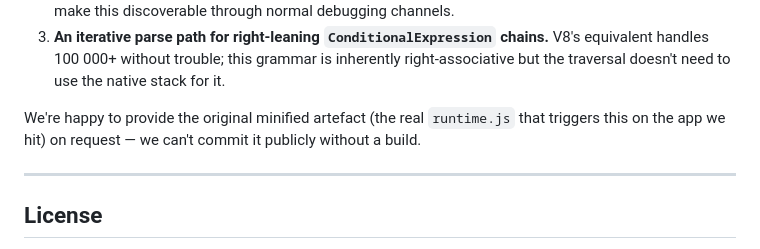
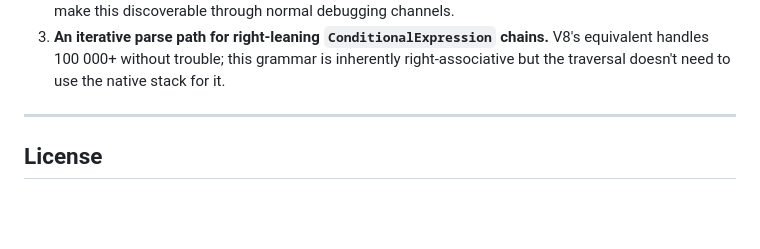
Before and after one commit to guru-irl/firefox-ternary-parse-recursion, a Markdown page: README.md, the part around the change. Drawn GitHub-style; blank space fills up the shorter version.

```diff
--- a/README.md
+++ b/README.md
@@ -205,11 +205,6 @@ What would be useful from you:
    chains.** V8's equivalent handles 100 000+ without trouble; this
    grammar is inherently right-associative but the traversal doesn't
    need to use the native stack for it.
-
-We're happy to provide the original minified artefact (the real
-`runtime.js` that triggers this on the app we hit) on request — we
-can't commit it publicly without a build.
-
 ---
 
 ## License
```
